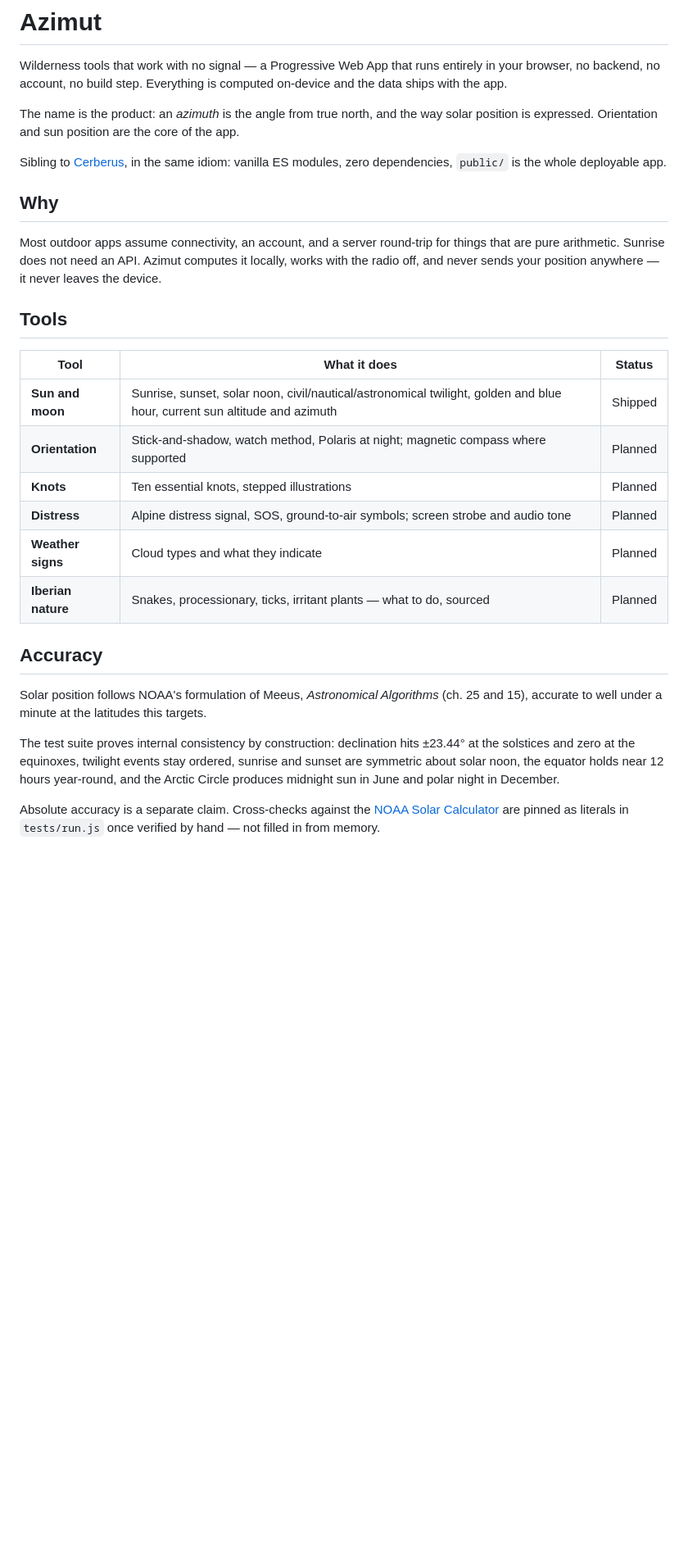
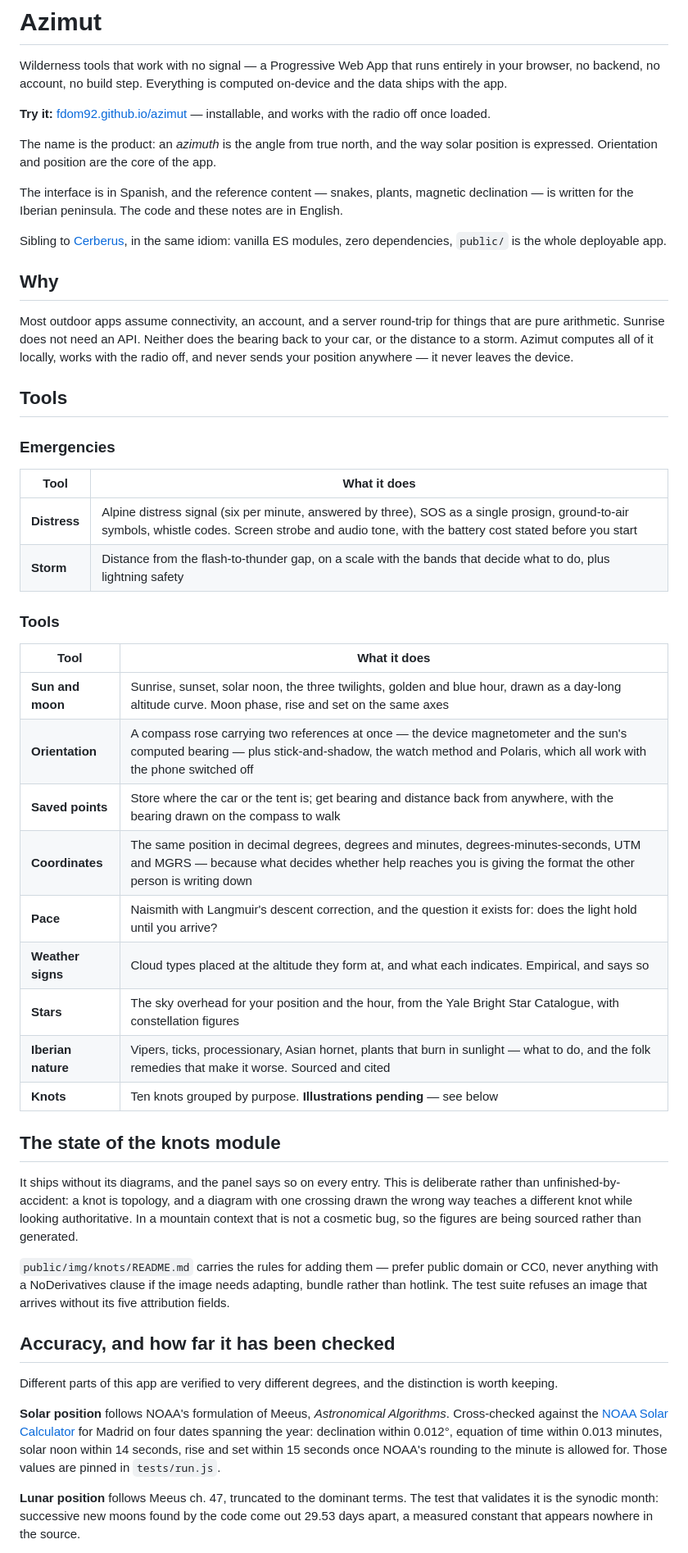
Before and after one commit to Fdom92/azimut, a Markdown page: README.md, the part around one of its changes. Shown at 82% size. GitHub-like rendering; blank space fills up the shorter version.

```diff
--- a/README.md
+++ b/README.md
@@ -2,29 +2,52 @@
 
 Wilderness tools that work with no signal — a Progressive Web App that runs entirely in your browser, no backend, no account, no build step. Everything is computed on-device and the data ships with the app.
 
-The name is the product: an *azimuth* is the angle from true north, and the way solar position is expressed. Orientation and sun position are the core of the app.
+**Try it:** [fdom92.github.io/azimut](https://fdom92.github.io/azimut/) — installable, and works with the radio off once loaded.
+
+The name is the product: an *azimuth* is the angle from true north, and the way solar position is expressed. Orientation and position are the core of the app.
+
+The interface is in Spanish, and the reference content — snakes, plants, magnetic declination — is written for the Iberian peninsula. The code and these notes are in English.
 
 Sibling to [Cerberus](https://github.com/Fdom92/cerberus), in the same idiom: vanilla ES modules, zero dependencies, `public/` is the whole deployable app.
 
 ## Why
 
-Most outdoor apps assume connectivity, an account, and a server round-trip for things that are pure arithmetic. Sunrise does not need an API. Azimut computes it locally, works with the radio off, and never sends your position anywhere — it never leaves the device.
+Most outdoor apps assume connectivity, an account, and a server round-trip for things that are pure arithmetic. Sunrise does not need an API. Neither does the bearing back to your car, or the distance to a storm. Azimut computes all of it locally, works with the radio off, and never sends your position anywhere — it never leaves the device.
 
 ## Tools
 
-| Tool | What it does | Status |
-|---|---|---|
-| **Sun and moon** | Sunrise, sunset, solar noon, civil/nautical/astronomical twilight, golden and blue hour, current sun altitude and azimuth | Shipped |
-| **Orientation** | Stick-and-shadow, watch method, Polaris at night; magnetic compass where supported | Planned |
-| **Knots** | Ten essential knots, stepped illustrations | Planned |
-| **Distress** | Alpine distress signal, SOS, ground-to-air symbols; screen strobe and audio tone | Planned |
-| **Weather signs** | Cloud types and what they indicate | Planned |
-| **Iberian nature** | Snakes, processionary, ticks, irritant plants — what to do, sourced | Planned |
+### Emergencies
 
-## Accuracy
+| Tool | What it does |
+|---|---|
+| **Distress** | Alpine distress signal (six per minute, answered by three), SOS as a single prosign, ground-to-air symbols, whistle codes. Screen strobe and audio tone, with the battery cost stated before you start |
+| **Storm** | Distance from the flash-to-thunder gap, on a scale with the bands that decide what to do, plus lightning safety |
 
-Solar position follows NOAA's formulation of Meeus, *Astronomical Algorithms* (ch. 25 and 15), accurate to well under a minute at the latitudes this targets.
+### Tools
 
-The test suite proves internal consistency by construction: declination hits ±23.44° at the solstices and zero at the equinoxes, twilight events stay ordered, sunrise and sunset are symmetric about solar noon, the equator holds near 12 hours year-round, and the Arctic Circle produces midnight sun in June and polar night in December.
+| Tool | What it does |
+|---|---|
+| **Sun and moon** | Sunrise, sunset, solar noon, the three twilights, golden and blue hour, drawn as a day-long altitude curve. Moon phase, rise and set on the same axes |
+| **Orientation** | A compass rose carrying two references at once — the device magnetometer and the sun's computed bearing — plus stick-and-shadow, the watch method and Polaris, which all work with the phone switched off |
+| **Saved points** | Store where the car or the tent is; get bearing and distance back from anywhere, with the bearing drawn on the compass to walk |
+| **Coordinates** | The same position in decimal degrees, degrees and minutes, degrees-minutes-seconds, UTM and MGRS — because what decides whether help reaches you is giving the format the other person is writing down |
+| **Pace** | Naismith with Langmuir's descent correction, and the question it exists for: does the light hold until you arrive? |
+| **Weather signs** | Cloud types placed at the altitude they form at, and what each indicates. Empirical, and says so |
+| **Stars** | The sky overhead for your position and the hour, from the Yale Bright Star Catalogue, with constellation figures |
+| **Iberian nature** | Vipers, ticks, processionary, Asian hornet, plants that burn in sunlight — what to do, and the folk remedies that make it worse. Sourced and cited |
+| **Knots** | Ten knots grouped by purpose. **Illustrations pending** — see below |
 
-Absolute accuracy is a separate claim. Cross-checks against the [NOAA Solar Calculator](https://gml.noaa.gov/grad/solcalc/) are pinned as literals in `tests/run.js` once verified by hand — not filled in from memory.
+## The state of the knots module
+
+It ships without its diagrams, and the panel says so on every entry. This is deliberate rather than unfinished-by-accident: a knot is topology, and a diagram with one crossing drawn the wrong way teaches a different knot while looking authoritative. In a mountain context that is not a cosmetic bug, so the figures are being sourced rather than generated.
+
+`public/img/knots/README.md` carries the rules for adding them — prefer public domain or CC0, never anything with a NoDerivatives clause if the image needs adapting, bundle rather than hotlink. The test suite refuses an image that arrives without its five attribution fields.
+
+## Accuracy, and how far it has been checked
+
+Different parts of this app are verified to very different degrees, and the distinction is worth keeping.
+
+**Solar position** follows NOAA's formulation of Meeus, *Astronomical Algorithms*. Cross-checked against the [NOAA Solar Calculator](https://gml.noaa.gov/grad/solcalc/) for Madrid on four dates spanning the year: declination within 0.012°, equation of time within 0.013 minutes, solar noon within 14 seconds, rise and set within 15 seconds once NOAA's rounding to the minute is allowed for. Those values are pinned in `tests/run.js`.
+
+**Lunar position** follows Meeus ch. 47, truncated to the dominant terms. The test that validates it is the synodic month: successive new moons found by the code come out 29.53 days apart, a measured constant that appears nowhere in the source.
+
```
Also changed, not shown: other parts of README.md (+32 -11 lines).
